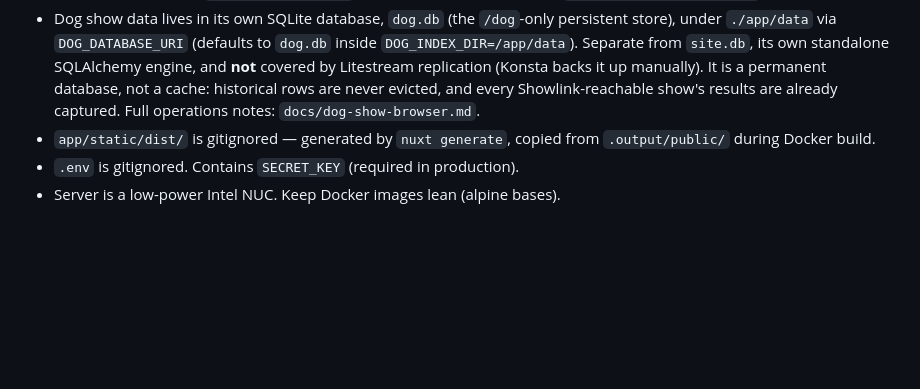
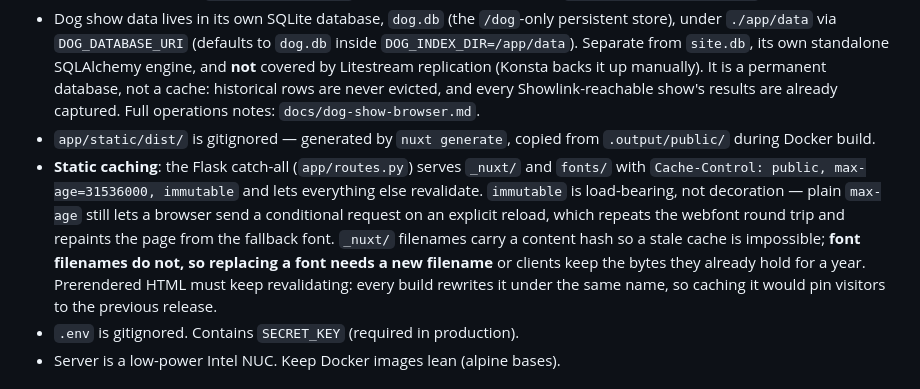
Before and after one commit to kvjanhun/web_kontissa, a Markdown page: CLAUDE.md, the part around the change. Drawn GitHub-style; blank space fills up the shorter version.

```diff
--- a/CLAUDE.md
+++ b/CLAUDE.md
@@ -131,6 +131,7 @@ When making changes: Does this introduce a new input vector? Does this expose in
 - **Three repos share this machine.** `~/Projects/nuc` owns host configuration (nginx vhosts for both domains, fail2ban, the deploy webhook, systemd units, cron jobs, and the health monitor covering both sites) — its README is the map of what runs where. `~/Projects/sanakenno` owns sanakenno.fi. This repo owns erez.ac, plus two things that are host-level in spirit but still wired here: the Sanakenno Grafana dashboard and Litestream replication of `/home/kvjanhun/Projects/sanakenno/server/data/sanakenno.db`, both because the observability containers are defined in this repo's `docker-compose.yml`. That seam is documented in `~/Projects/nuc/README.md`.
 - Dog show data lives in its own SQLite database, `dog.db` (the `/dog`-only persistent store), under `./app/data` via `DOG_DATABASE_URI` (defaults to `dog.db` inside `DOG_INDEX_DIR=/app/data`). Separate from `site.db`, its own standalone SQLAlchemy engine, and **not** covered by Litestream replication (Konsta backs it up manually). It is a permanent database, not a cache: historical rows are never evicted, and every Showlink-reachable show's results are already captured. Full operations notes: `docs/dog-show-browser.md`.
 - `app/static/dist/` is gitignored — generated by `nuxt generate`, copied from `.output/public/` during Docker build.
+- **Static caching**: the Flask catch-all (`app/routes.py`) serves `_nuxt/` and `fonts/` with `Cache-Control: public, max-age=31536000, immutable` and lets everything else revalidate. `immutable` is load-bearing, not decoration — plain `max-age` still lets a browser send a conditional request on an explicit reload, which repeats the webfont round trip and repaints the page from the fallback font. `_nuxt/` filenames carry a content hash so a stale cache is impossible; **font filenames do not, so replacing a font needs a new filename** or clients keep the bytes they already hold for a year. Prerendered HTML must keep revalidating: every build rewrites it under the same name, so caching it would pin visitors to the previous release.
 - `.env` is gitignored. Contains `SECRET_KEY` (required in production).
 - Server is a low-power Intel NUC. Keep Docker images lean (alpine bases).
 
```
Also changed, not shown: frontend/CLAUDE.md (+1 -1 lines), server/README.md (+38 -4 lines).
